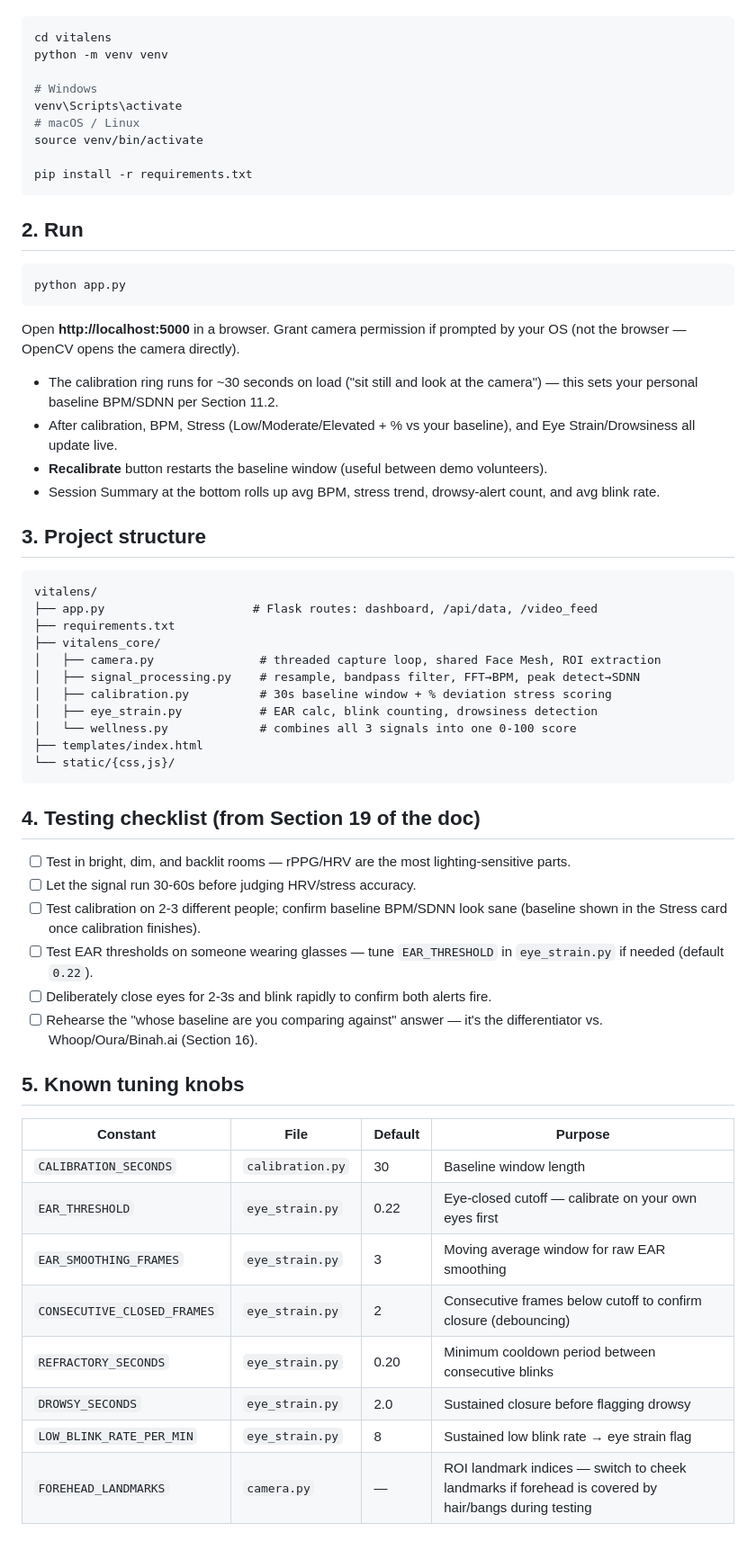
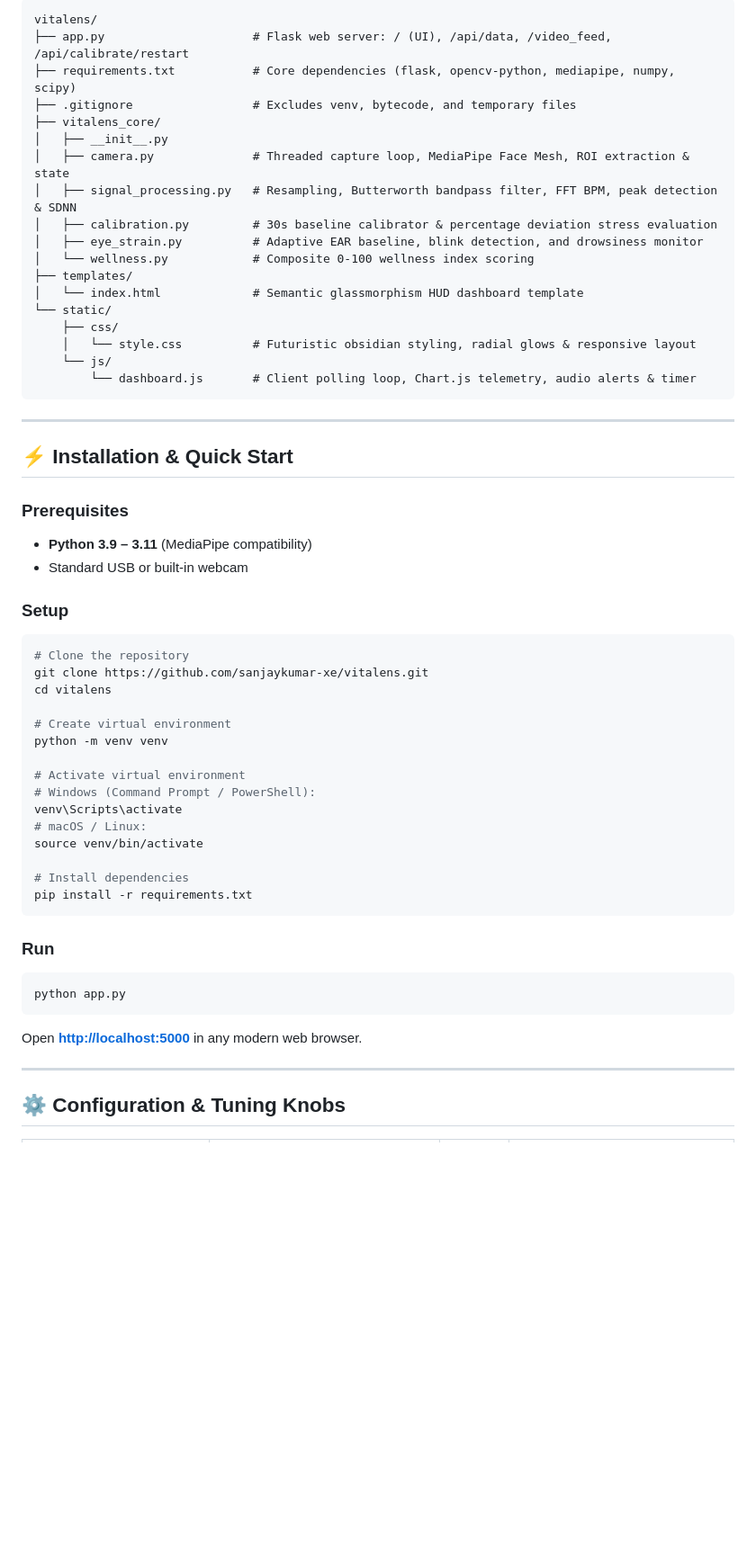
Before and after one commit to sanjaykumar-xe/vitalens, a Markdown page: README.md, the part around one of its changes. Shown at 90% size. GitHub-like rendering; blank space fills up the shorter version.

Commit message:
docs: finalize project structure, architecture docs, and release notes

````diff
--- a/README.md
+++ b/README.md
@@ -24,64 +53,58 @@ Requires **Python 3.9–3.11** (MediaPipe doesn't yet support 3.12+ on all platf
+```
+vitalens/
+├── app.py                     # Flask web server: / (UI), /api/data, /video_feed, /api/calibrate/restart
+├── requirements.txt           # Core dependencies (flask, opencv-python, mediapipe, numpy, scipy)
+├── .gitignore                 # Excludes venv, bytecode, and temporary files
+├── vitalens_core/
+│   ├── __init__.py
+│   ├── camera.py              # Threaded capture loop, MediaPipe Face Mesh, ROI extraction & state
+│   ├── signal_processing.py   # Resampling, Butterworth bandpass filter, FFT BPM, peak detection & SDNN
+│   ├── calibration.py         # 30s baseline calibrator & percentage deviation stress evaluation
+│   ├── eye_strain.py          # Adaptive EAR baseline, blink detection, and drowsiness monitor
+│   └── wellness.py            # Composite 0-100 wellness index scoring
+├── templates/
+│   └── index.html             # Semantic glassmorphism HUD dashboard template
+└── static/
+    ├── css/
+    │   └── style.css          # Futuristic obsidian styling, radial glows & responsive layout
+    └── js/
+        └── dashboard.js       # Client polling loop, Chart.js telemetry, audio alerts & timer
+```
+
+---
+
+## ⚡ Installation & Quick Start
+
+### Prerequisites
+- **Python 3.9 – 3.11** (MediaPipe compatibility)
+- Standard USB or built-in webcam
+
+### Setup
 ```bash
+# Clone the repository
+git clone https://github.com/sanjaykumar-xe/vitalens.git
 cd vitalens
+
+# Create virtual environment
 python -m venv venv
 
-# Windows
+# Activate virtual environment
+# Windows (Command Prompt / PowerShell):
 venv\Scripts\activate
-# macOS / Linux
+# macOS / Linux:
 source venv/bin/activate
 
+# Install dependencies
 pip install -r requirements.txt
 ```
 
-## 2. Run
-
+### Run
 ```bash
 python app.py
 ```
+Open **[http://localhost:5000](http://localhost:5000)** in any modern web browser.
 
-Open **http://localhost:5000** in a browser. Grant camera permission if prompted by your OS (not the browser — OpenCV opens the camera directly).
+---
 
-- The calibration ring runs for ~30 seconds on load ("sit still and look at the camera") — this sets your personal baseline BPM/SDNN per Section 11.2.
-- After calibration, BPM, Stress (Low/Moderate/Elevated + % vs your baseline), and Eye Strain/Drowsiness all update live.
-- **Recalibrate** button restarts the baseline window (useful between demo volunteers).
-- Session Summary at the bottom rolls up avg BPM, stress trend, drowsy-alert count, and avg blink rate.
+## ⚙️ Configuration & Tuning Knobs
 
-## 3. Project structure
-
-```
-vitalens/
-├── app.py                     # Flask routes: dashboard, /api/data, /video_feed
-├── requirements.txt
-├── vitalens_core/
-│   ├── camera.py               # threaded capture loop, shared Face Mesh, ROI extraction
-│   ├── signal_processing.py    # resample, bandpass filter, FFT→BPM, peak detect→SDNN
-│   ├── calibration.py          # 30s baseline window + % deviation stress scoring
-│   ├── eye_strain.py           # EAR calc, blink counting, drowsiness detection
-│   └── wellness.py             # combines all 3 signals into one 0-100 score
-├── templates/index.html
-└── static/{css,js}/
-```
-
-## 4. Testing checklist (from Section 19 of the doc)
-
-- [ ] Test in bright, dim, and backlit rooms — rPPG/HRV are the most lighting-sensitive parts.
-- [ ] Let the signal run 30-60s before judging HRV/stress accuracy.
-- [ ] Test calibration on 2-3 different people; confirm baseline BPM/SDNN look sane (baseline shown in the Stress card once calibration finishes).
-- [ ] Test EAR thresholds on someone wearing glasses — tune `EAR_THRESHOLD` in `eye_strain.py` if needed (default `0.22`).
-- [ ] Deliberately close eyes for 2-3s and blink rapidly to confirm both alerts fire.
-- [ ] Rehearse the "whose baseline are you comparing against" answer — it's the differentiator vs. Whoop/Oura/Binah.ai (Section 16).
-
-## 5. Known tuning knobs
-
-| Constant | File | Default | Purpose |
-| --- | --- | --- | --- |
-| `CALIBRATION_SECONDS` | `calibration.py` | 30 | Baseline window length |
-| `EAR_THRESHOLD` | `eye_strain.py` | 0.22 | Eye-closed cutoff — calibrate on your own eyes first |
-| `EAR_SMOOTHING_FRAMES` | `eye_strain.py` | 3 | Moving average window for raw EAR smoothing |
-| `CONSECUTIVE_CLOSED_FRAMES` | `eye_strain.py` | 2 | Consecutive frames below cutoff to confirm closure (debouncing) |
-| `REFRACTORY_SECONDS` | `eye_strain.py` | 0.20 | Minimum cooldown period between consecutive blinks |
-| `DROWSY_SECONDS` | `eye_strain.py` | 2.0 | Sustained closure before flagging drowsy |
-| `LOW_BLINK_RATE_PER_MIN` | `eye_strain.py` | 8 | Sustained low blink rate → eye strain flag |
-| `FOREHEAD_LANDMARKS` | `camera.py` | — | ROI landmark indices — switch to cheek landmarks if forehead is covered by hair/bangs during testing |
-
-
````
Also changed, not shown: other parts of README.md (+51 -30 lines).
